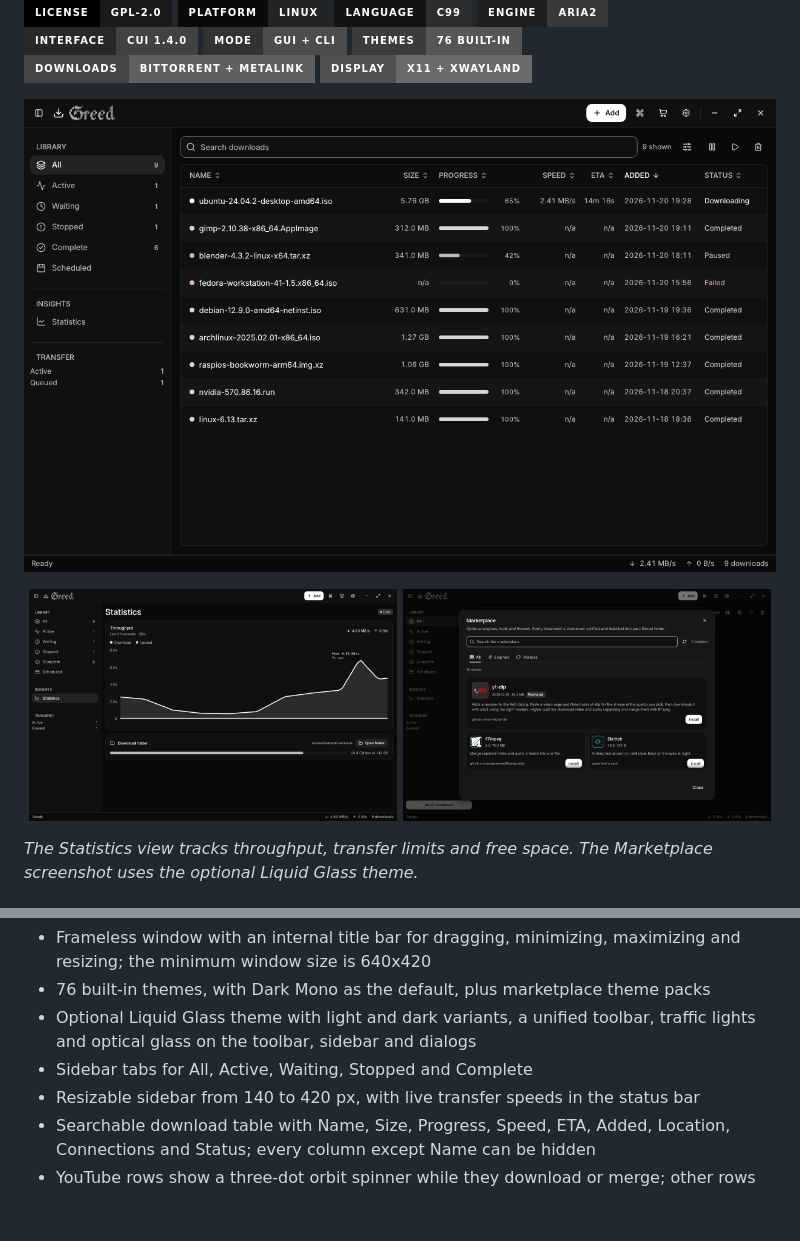
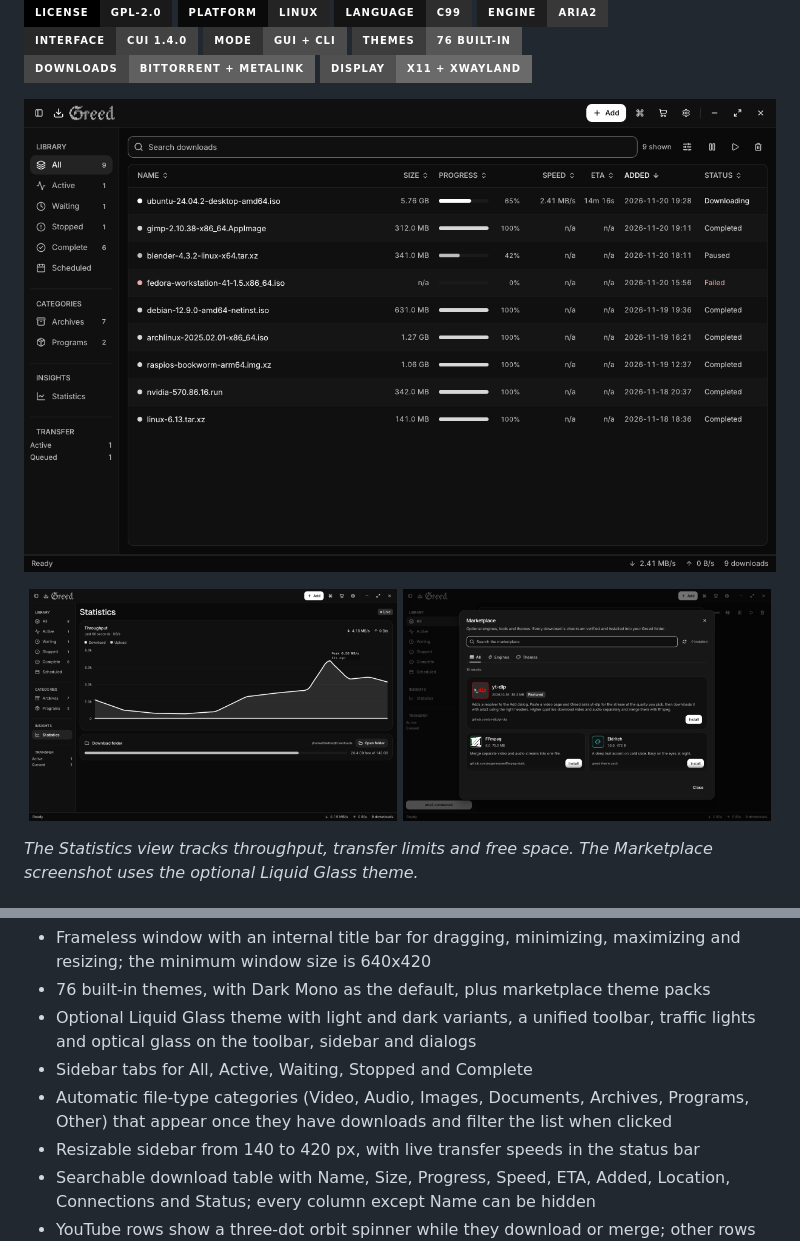
Before and after one commit to domesticsilk/greed, a Markdown page: README.md, 2 parts joined by grey strips. Drawn GitHub-style; pictures changed too: assets/screenshot-statistics.png, assets/screenshot.png; badges without logos; blank space fills up the shorter version.

```diff
--- a/README.md
+++ b/README.md
@@ -70,6 +70,8 @@ runtime in between.
 - Optional Liquid Glass theme with light and dark variants, a unified toolbar, traffic lights and
   optical glass on the toolbar, sidebar and dialogs
 - Sidebar tabs for All, Active, Waiting, Stopped and Complete
+- Automatic file-type categories (Video, Audio, Images, Documents, Archives, Programs, Other)
+  that appear once they have downloads and filter the list when clicked
 - Resizable sidebar from 140 to 420 px, with live transfer speeds in the status bar
 - Searchable download table with Name, Size, Progress, Speed, ETA, Added, Location, Connections
   and Status; every column except Name can be hidden
```
Also changed, not shown: 5 other files.
